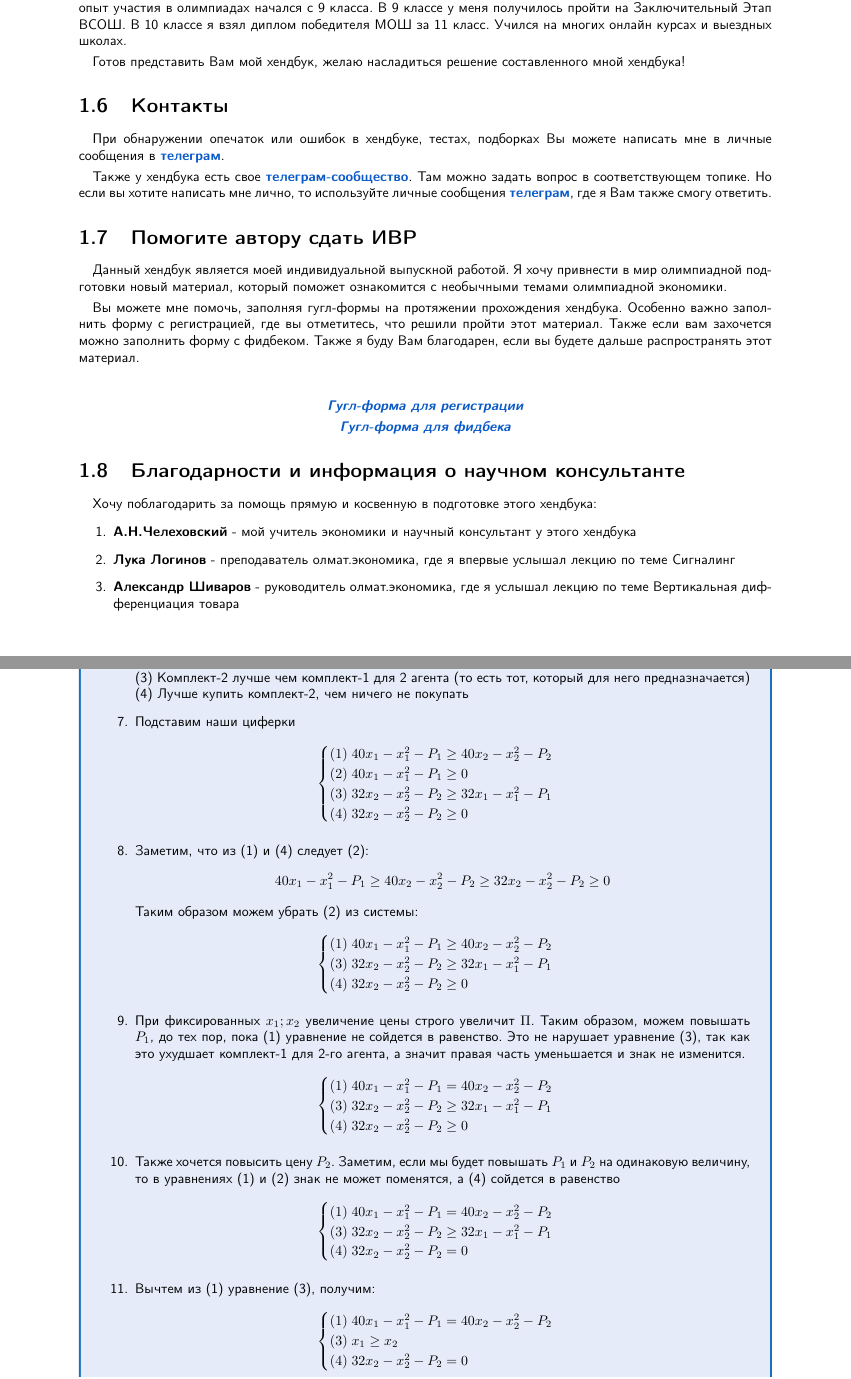
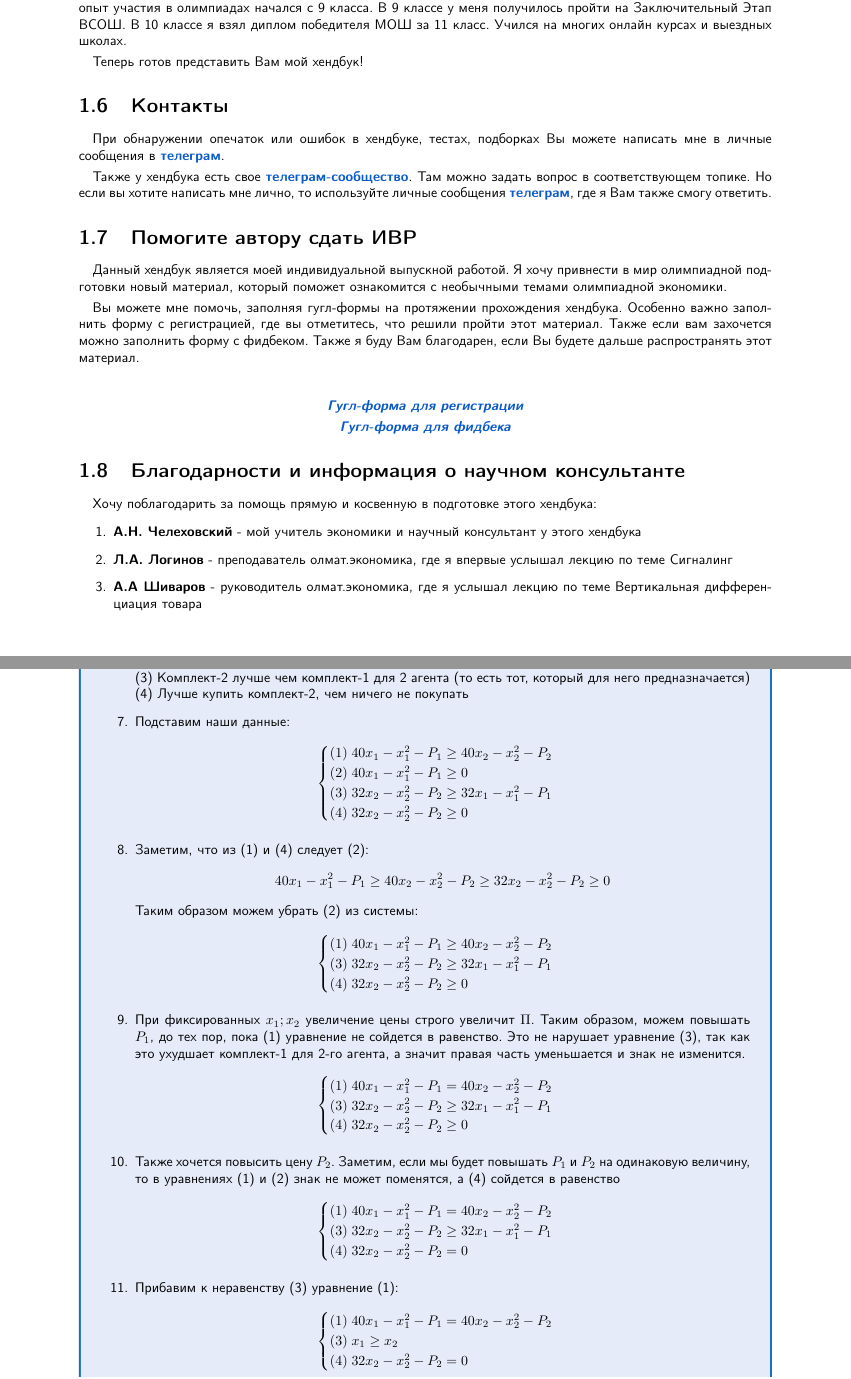
Before and after one commit to ancapkolya/econ-handbook-screening, a LaTeX document (handbook/main.tex): two parts of pages 5 and 8 of 42, joined at a grey line, cut so that both start at the same text. Compiled offline with pdfLaTeX.

Commit message:
feat: Исправление ошибок - 1

```diff
--- a/handbook/main.tex
+++ b/handbook/main.tex
@@ -64,7 +64,7 @@
 
 \section{Об авторе}
 \indent\setlength{\parindent}{1em}Меня зовут Тумаков Николай. Я учусь в Лицее НИУ ВШЭ на направлении МатЭк выпуска 2024 года. Мой опыт участия в олимпиадах начался с 9 класса. В 9 классе у меня получилось пройти на Заключительный Этап ВСОШ. В 10 классе я взял диплом победителя МОШ за 11 класс. Учился на многих онлайн курсах и выездных школах.\smallskip\\
-\indent\setlength{\parindent}{1em}Готов представить Вам мой хендбук, желаю насладиться решение составленного мной хендбука!
+\indent\setlength{\parindent}{1em}Теперь готов представить Вам мой хендбук!
 
 \section{Контакты}
 \indent\setlength{\parindent}{1em}При обнаружении опечаток или ошибок в хендбуке, тестах, подборках Вы можете написать мне в личные сообщения в \textbf{\href{https://t.me/nntumakov}{телеграм}}.\smallskip\\
@@ -72,7 +72,7 @@
 
 \section{Помогите автору сдать ИВР}
 \indent\setlength{\parindent}{1em}Данный хендбук является моей индивидуальной выпускной работой. Я хочу привнести в мир олимпиадной подготовки новый материал, который поможет ознакомится с необычными темами олимпиадной экономики.\smallskip\\
-\indent\setlength{\parindent}{1em}Вы можете мне помочь, заполняя гугл-формы на протяжении прохождения хендбука. Особенно важно заполнить форму с регистрацией, где вы отметитесь, что решили пройти этот материал. Также если вам захочется можно заполнить форму с фидбеком. Также я буду Вам благодарен, если вы будете дальше распространять этот материал.\smallskip\\
+\indent\setlength{\parindent}{1em}Вы можете мне помочь, заполняя гугл-формы на протяжении прохождения хендбука. Особенно важно заполнить форму с регистрацией, где вы отметитесь, что решили пройти этот материал. Также если вам захочется можно заполнить форму с фидбеком. Также я буду Вам благодарен, если Вы будете дальше распространять этот материал.\smallskip\\
 \begin{center}
     \textbf{\textit{\href{https://forms.gle/bW7CD2zcdUhnbFnR7}{Гугл-форма для регистрации}}}\\\smallskip\\
     \textbf{\textit{\href{https://forms.gle/31gene8PMRuqCLvr9}{Гугл-форма для фидбека}}}
@@ -81,9 +81,9 @@
 \section{Благодарности и информация о научном консультанте}
 \indent\setlength{\parindent}{1em}Хочу поблагодарить за помощь прямую и косвенную в подготовке этого хендбука:
 \begin{enumerate}
-    \item \textbf{А.Н.Челеховский} - мой учитель экономики и научный консультант у этого хендбука
-    \item \textbf{Лука Логинов} - преподаватель олмат.экономика, где я впервые услышал лекцию по теме Сигналинг
-    \item \textbf{Александр Шиваров} - руководитель олмат.экономика, где я услышал лекцию по теме Вертикальная дифференциация товара
+    \item \textbf{А.Н. Челеховский} - мой учитель экономики и научный консультант у этого хендбука
+    \item \textbf{Л.А. Логинов} - преподаватель олмат.экономика, где я впервые услышал лекцию по теме Сигналинг
+    \item \textbf{А.А Шиваров} - руководитель олмат.экономика, где я услышал лекцию по теме Вертикальная дифференциация товара
 \end{enumerate}
 
 
@@ -170,7 +170,7 @@
         (2) Лучше купить комплект-1, чем ничего не покупать\\
         (3) Комплект-2 лучше чем комплект-1 для 2 агента (то есть тот, который для него предназначается)\\
         (4) Лучше купить комплект-2, чем ничего не покупать
-        \item Подставим наши циферки
+        \item Подставим наши данные:
         \begin{equation*}
          \begin{cases}
            (1)\;40x_1-x_1^2-P_1\geq 40x_2-x_2^2-P_2
@@ -214,7 +214,7 @@
            (4)\;32x_2-x_2^2-P_2= 0
          \end{cases}
         \end{equation*}
-        \item Вычтем из (1) уравнение (3), получим:
+        \item Прибавим к неравенству (3) уравнение (1):
         \begin{equation*}
          \begin{cases}
            (1)\;40x_1-x_1^2-P_1= 40x_2-x_2^2-P_2
```
Also changed, not shown: handbook/main.tex (8 more changed lines).
